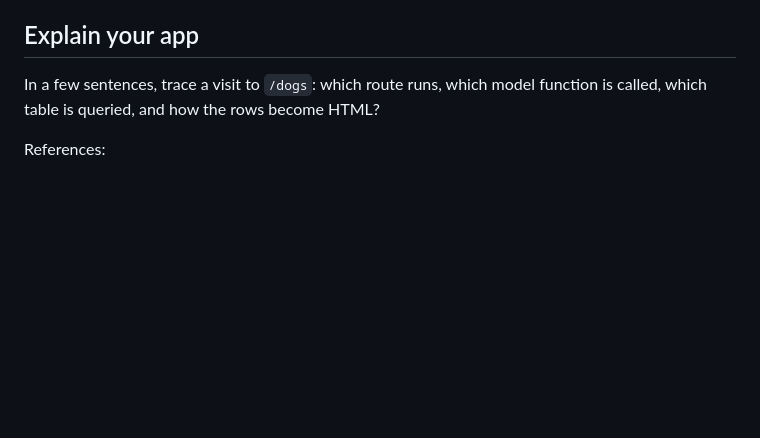
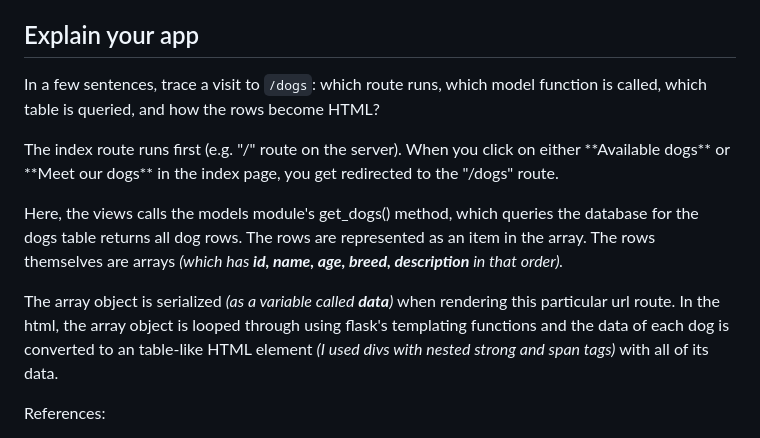
Before and after one commit to holeedays/animal-rescue-flask-starter, a Markdown page: animal-rescue-starter/README.md, the part around the change. Rendered like a GitHub page; blank space fills up the shorter version.

Commit message:
Modified README in project directory (not root)

```diff
--- a/animal-rescue-starter/README.md
+++ b/animal-rescue-starter/README.md
@@ -137,6 +137,16 @@ You do not need to copy the page structure or build new routes.
 In a few sentences, trace a visit to `/dogs`: which route runs, which model
 function is called, which table is queried, and how the rows become HTML?
 
+<p>
+The index route runs first (e.g. "/" route on the server). When you click on either **Available dogs** or **Meet our dogs** in the index page, you get redirected to the "/dogs" route.
+</p>
+<p>
+Here, the views calls the models module's get_dogs() method, which queries the database for the dogs table returns all dog rows. The rows are represented as an item in the array. The rows themselves are arrays <i>(which has <b>id, name, age, breed, description</b> in that order).</i>
+</p>
+<p>
+The array object is serialized <i>(as a variable called <b>data</b>)</i> when rendering this particular url route. In the html, the array object is looped through using flask's templating functions and the data of each dog is converted to an table-like HTML element <i>(I used divs with nested strong and span tags)</i> with all of its data.
+</p>
+
 References:
 - Flask templates: https://flask.palletsprojects.com/en/stable/templating/
 - Python sqlite3: https://docs.python.org/3/library/sqlite3.html
```
